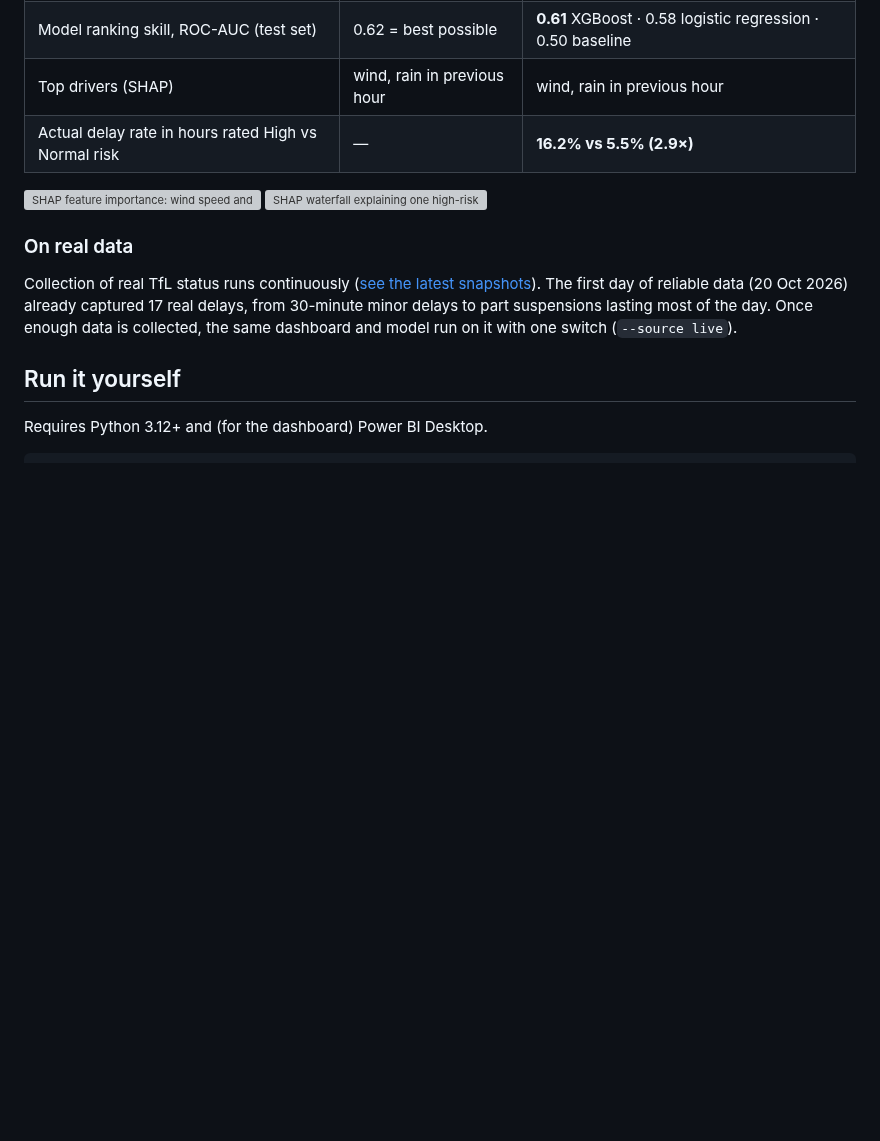
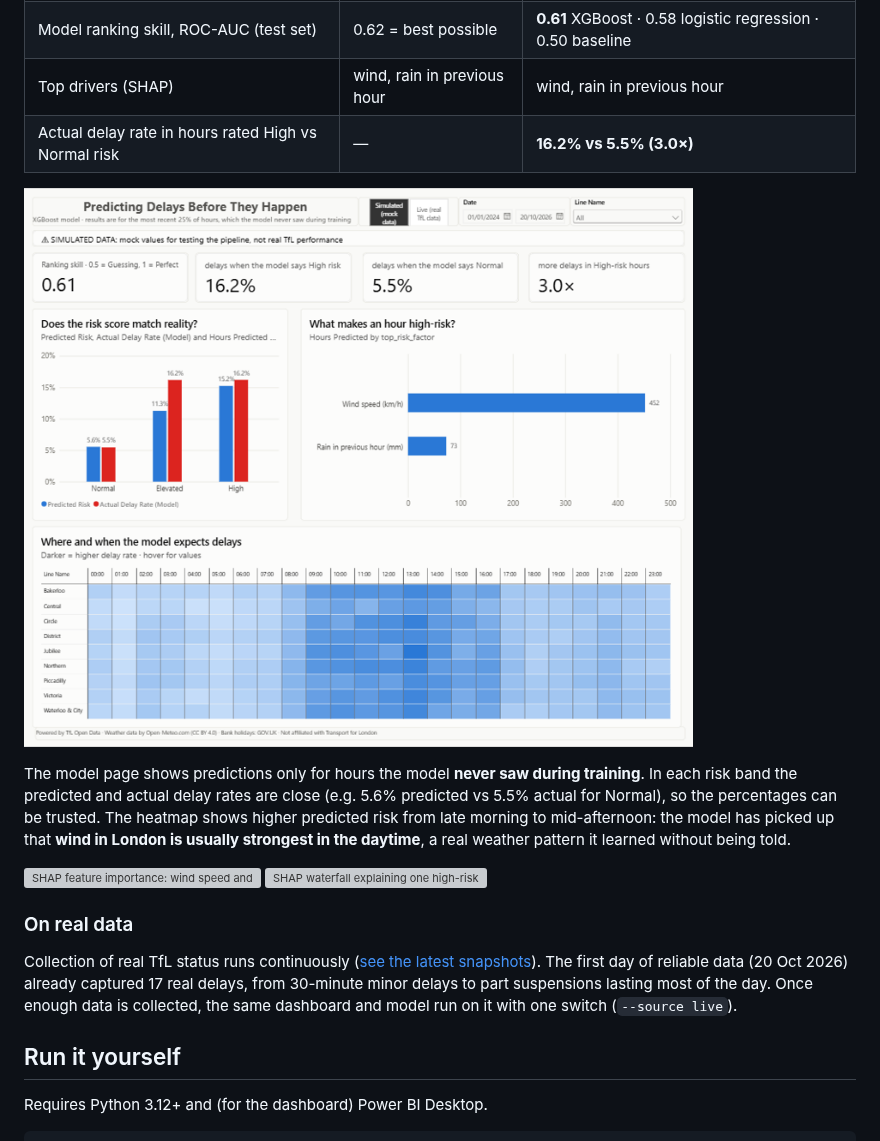
Before and after one commit to AJC-mdx/tfl-delay-analytics, a Markdown page: README.md, the part around the change. Drawn GitHub-style; pictures changed too: powerbi/dashboard_model_mock.png (added); blank space fills up the shorter version; grey boxes are pictures that could not be loaded.

Commit message:
Add model page screenshot to README; fix lift rounding (3.0x)
Co-Authored-By: Claude Opus 5.5 <noreply@anthropic.com>

```diff
--- a/README.md
+++ b/README.md
@@ -68,7 +68,11 @@ These numbers prove the pipeline finds a real pattern when one exists. **They ar
 | Delay chance in bad vs normal weather (SQL) | 15% vs 5% | 15.4% vs 5.1% |
 | Model ranking skill, ROC-AUC (test set) | 0.62 = best possible | **0.61** XGBoost · 0.58 logistic regression · 0.50 baseline |
 | Top drivers (SHAP) | wind, rain in previous hour | wind, rain in previous hour |
-| Actual delay rate in hours rated High vs Normal risk | — | **16.2% vs 5.5% (2.9×)** |
+| Actual delay rate in hours rated High vs Normal risk | — | **16.2% vs 5.5% (3.0×)** |
+
+![Power BI model page: predicted vs actual delay rate by risk band, top risk factors and a predicted-risk heatmap (simulated data)](powerbi/dashboard_model_mock.png)
+
+The model page shows predictions only for hours the model **never saw during training**. In each risk band the predicted and actual delay rates are close (e.g. 5.6% predicted vs 5.5% actual for Normal), so the percentages can be trusted. The heatmap shows higher predicted risk from late morning to mid-afternoon: the model has picked up that **wind in London is usually strongest in the daytime**, a real weather pattern it learned without being told.
 
 <p>
   <img src="ml/mock/shap_importance.png" width="49%" alt="SHAP feature importance: wind speed and rain in the previous hour are the top drivers (simulated data)">
```
Also changed, not shown: PROJECT_PLAN.md (+3 -2 lines), powerbi/POWERBI_GUIDE.md (+1 -1 lines), powerbi/dashboard_mock.png, 2 other files.
